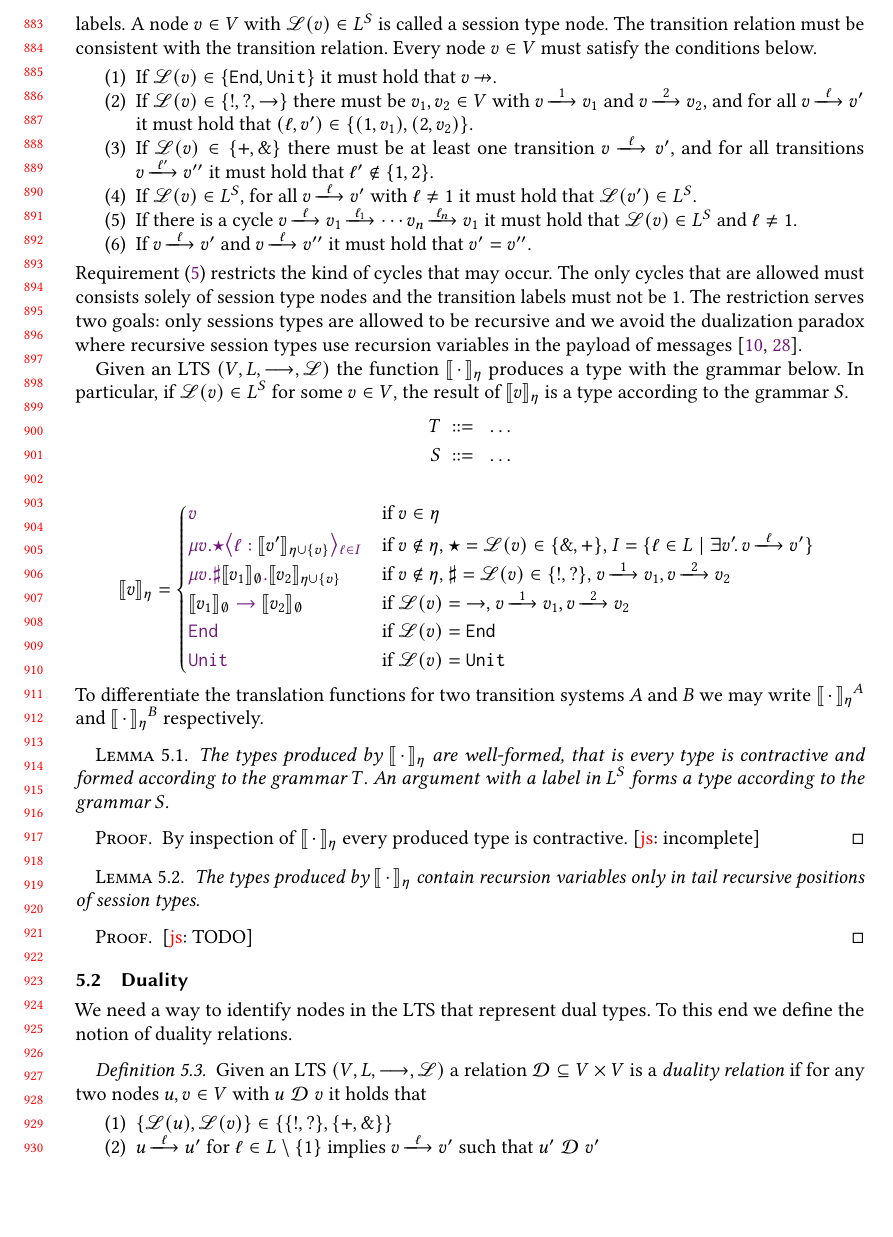
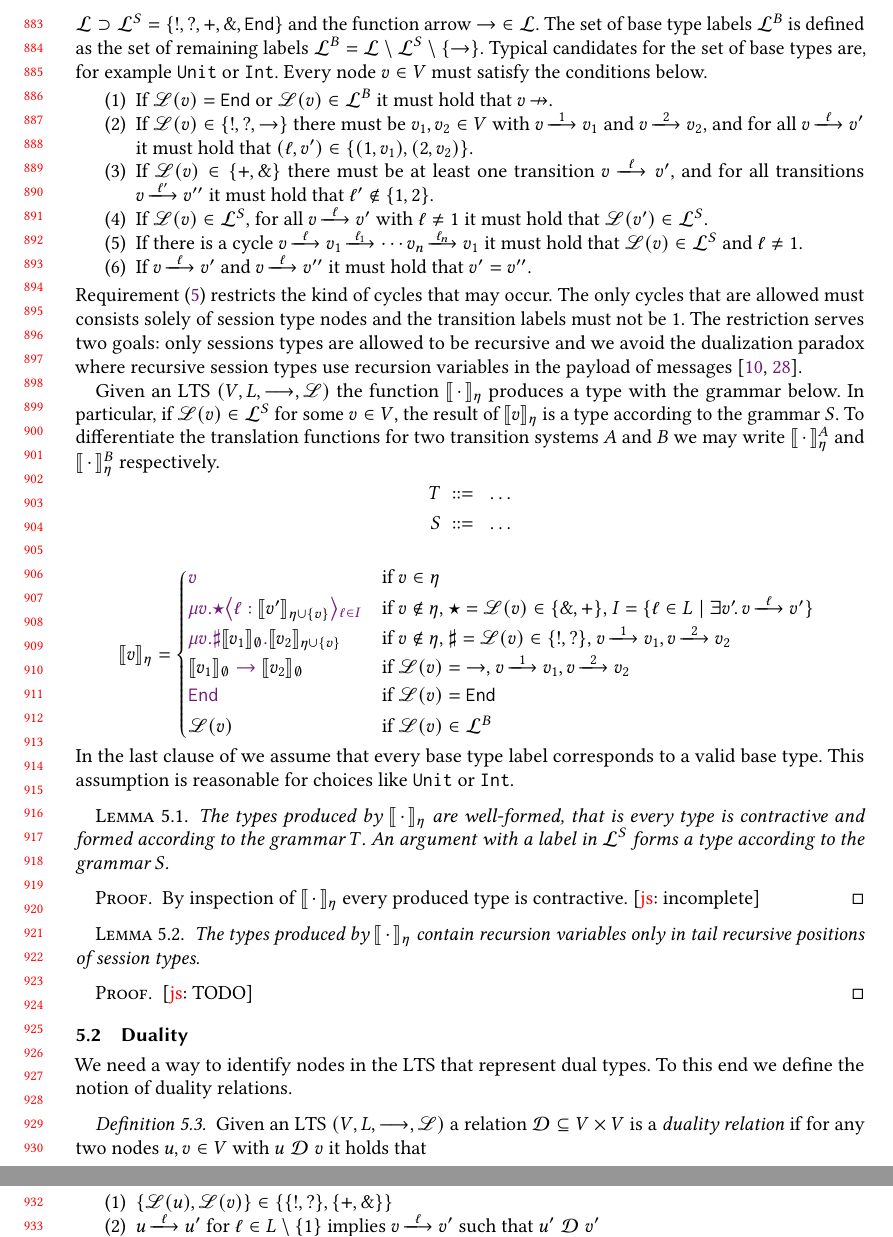
Before and after one commit to proglang/algebraic-session-subtyping, a LaTeX paper (tech-report/main.tex, which reads tech-report/recst-vs-algst.tex): part of page 19 of 47 before the commit and two parts of pages 19 and 20 of 47 after it, the two joined at a grey line, cut at the place of the change, the shorter picture padded with empty space. Compiled offline with pdfLaTeX.

Commit message:
Clean up some handling of LTS state labels

```diff
--- a/tech-report/recst-vs-algst.tex
+++ b/tech-report/recst-vs-algst.tex
@@ -70,16 +72,18 @@ transition labels containing at least $\Lone,\Ltwo\in L$, and ${\sttrans{}}
 \subseteq V\times L\times V$ the transition relation. We may write
 $v\sttrans\ell v'$ for $(v,\ell,v')\in{\sttrans{}}$, and $v\notrans$ if there
 are no $\ell,v'$ such that $v\sttrans\ell v'$. The labelling function
-$\lab:V\to \LSet$ assigns a label to every state. The subset $\LS =
-\{\LBranch,\LChoice,\LSend,\LRecv,\LEnd\}$ is called the set of session type
-labels. A node $v\in V$ with $\lab(v)\in\LS$ is called a session type node. The
-transition relation must be consistent with the transition relation. Every node
-$v\in V$ must satisfy the conditions below.
+$\lab:V\to\labset$ assigns a label to every state. The set of state labels must
+comprise at least the so called set of session type labels $\labset \supset
+\labsetS = \{\LSend,\LRecv,\LChoice,\LBranch,\LEnd\}$ and the function arrow
+$\LFunc\in\labset$. The set of base type labels $\labsetB$ is defined as the
+set of remaining labels $\labsetB = \labset \setminus \labsetS \setminus
+\{\LFunc\}$. Typical candidates for the set of base types are, for example
+$\LUnit$ or $\LInt$. Every node $v\in V$ must satisfy the conditions below.
 %
 \begin{enumerate}
   %
-  \item \label{tylts:arity0} If $\lab(v) \in \{\LEnd,\LUnit\}$ it must hold
-    that $v\notrans$.
+  \item \label{tylts:arity0} If $\lab(v) = \LEnd$ or $\lab(v) \in \labsetB$
+    it must hold that $v\notrans$.
   %
   \item \label{tylts:arity2} If $\lab(v) \in \{\LSend,\LRecv,\LFunc\}$ there
     must be $v_1,v_2\in V$ with $v \sttrans\Lone v_1$ and $v \sttrans\Ltwo
@@ -90,12 +94,12 @@ $v\in V$ must satisfy the conditions below.
     transition $v\sttrans\ell v'$, and for all transitions $v \sttrans{\ell'}
     v''$ it must hold that $\ell'\not\in\{1,2\}$.
   %
-  \item If $\lab(v)\in\LS$, for all $v\sttrans\ell v'$ with $\ell \ne \Lone$ it
-    must hold that $\lab(v')\in\LS$.
+  \item If $\lab(v)\in\labsetS$, for all $v\sttrans\ell v'$ with $\ell \ne
+    \Lone$ it must hold that $\lab(v')\in\labsetS$.
   %
   \item \label{tylts:cycles} If there is a cycle $v \sttrans{\ell} v_1
     \sttrans{\ell_1} \cdots v_n \sttrans{\ell_n} v_1$ it must hold that
-    $\lab(v)\in\LS$ and $\ell\ne\Lone$.
+    $\lab(v)\in\labsetS$ and $\ell\ne\Lone$.
   %
   \item If $v\sttrans\ell v'$ and $v\sttrans\ell v''$ it must hold that
     $v'=v''$.
@@ -109,9 +113,11 @@ only sessions types are allowed to be recursive and we avoid the dualization
 paradox where recursive session types use recursion variables in the payload of
 messages~\citep{BernardiH16,DBLP:journals/corr/abs-2004-01322}.
 
-Given an LTS $\stlts$ the function $\stty{{\,\cdot\,}}$ produces
-a type with the grammar below. In particular, if $\lab(v)\in\LS$ for some $v\in
-V$, the result of $\stty{v}$ is a type according to the grammar $S$.
+Given an LTS $\stlts$ the function $\stty{{\,\cdot\,}}$ produces a type with
+the grammar below. In particular, if $\lab(v)\in\labsetS$ for some $v\in V$,
+the result of $\stty{v}$ is a type according to the grammar $S$. To
+differentiate the translation functions for two transition systems $A$ and $B$
+we may write $\stty{{\,\cdot\,}}^A$ and $\stty{{\,\cdot\,}}^B$ respectively.
 %
 \begin{align*}
   %
@@ -152,19 +158,19 @@ V$, the result of $\stty{v}$ is a type according to the grammar $S$.
       $v \sttrans{\Lone} v_1, v \sttrans{\Ltwo} v_2$
     \\
     \SEnd & if $\lab(v) = \LEnd$ \\
-    \SUnit & if $\lab(v) = \LUnit$ \\
+    \lab(v) & if $\lab(v) \in \labsetB$ \\
   \end{cases*}
 \]
 %
-To differentiate the translation functions for two transition systems $A$ and
-$B$ we may write $\stty{{\,\cdot\,}}^A$ and $\stty{{\,\cdot\,}}^B$
-respectively.
+In the last clause of we assume that every base type label corresponds to a
+valid base type. This assumption is reasonable for choices like $\LUnit$ or
+$\LInt$.
 
 \begin{lemma}
   %
   The types produced by $\stty{\,\cdot\,}$ are well-formed, that is every type
   is contractive and formed according to the grammar $T$. An argument with a
-  label in $\LS$ forms a type according to the grammar $S$.
+  label in $\labsetS$ forms a type according to the grammar $S$.
  %
 \end{lemma}
 %
```
Also changed, not shown: tech-report/recst-vs-algst.tex (28 more changed lines).
